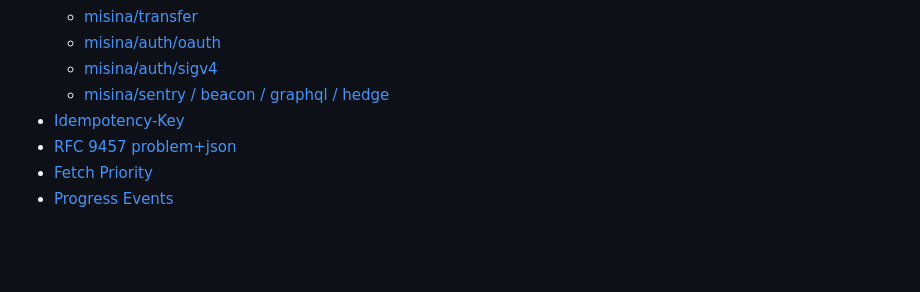
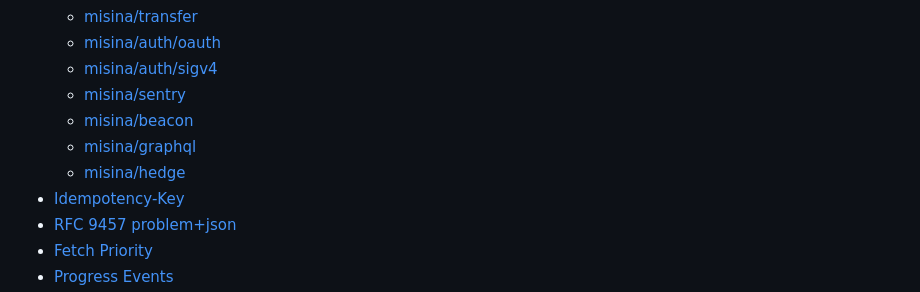
Before and after one commit to productdevbook/misina, a Markdown page: README.md, the part around one of its changes. GitHub-like rendering; blank space fills up the shorter version.

```diff
--- a/README.md
+++ b/README.md
@@ -52,7 +52,10 @@
   - [misina/transfer](#misinatransfer)
   - [misina/auth/oauth](#misinaauthoauth)
   - [misina/auth/sigv4](#misinaauthsigv4)
-  - [misina/sentry / beacon / graphql / hedge](#misinasentry--beacon--graphql--hedge)
+  - [misina/sentry](#misinasentry)
+  - [misina/beacon](#misinabeacon)
+  - [misina/graphql](#misinagraphql)
+  - [misina/hedge](#misinahedge)
 - [Idempotency-Key](#idempotency-key)
 - [RFC 9457 problem+json](#rfc-9457-problemjson)
 - [Fetch Priority](#fetch-priority)
```
Also changed, not shown: other parts of README.md (+83 -10 lines).
